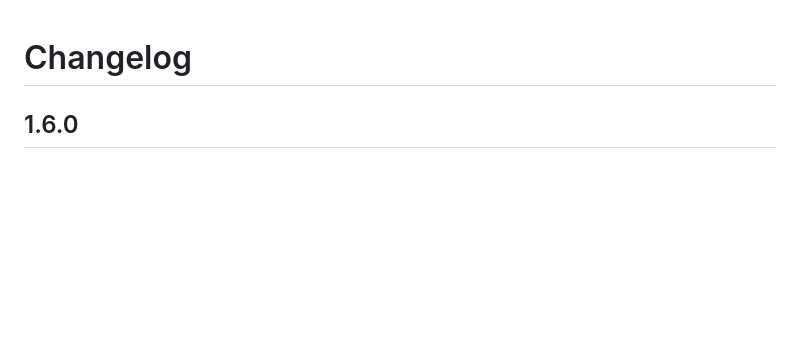
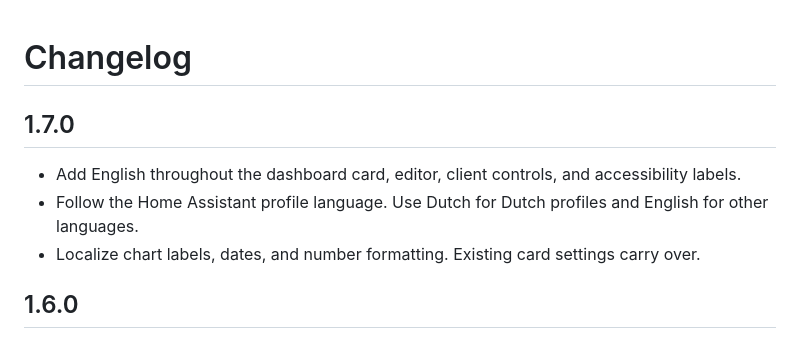
Before and after one commit to dkwolf1/ha-tplink-card, a Markdown page: CHANGELOG.md, the part around the change. Rendered like a GitHub page; blank space fills up the shorter version.

```diff
--- a/CHANGELOG.md
+++ b/CHANGELOG.md
@@ -1,4 +1,10 @@
 # Changelog
+
+## 1.7.0
+
+- Add English throughout the dashboard card, editor, client controls, and accessibility labels.
+- Follow the Home Assistant profile language. Use Dutch for Dutch profiles and English for other languages.
+- Localize chart labels, dates, and number formatting. Existing card settings carry over.
 
 ## 1.6.0
 
```
Also changed, not shown: README.md (+10 -10 lines), docs/screenshots/client-rename-en.png (added), 6 other files.
